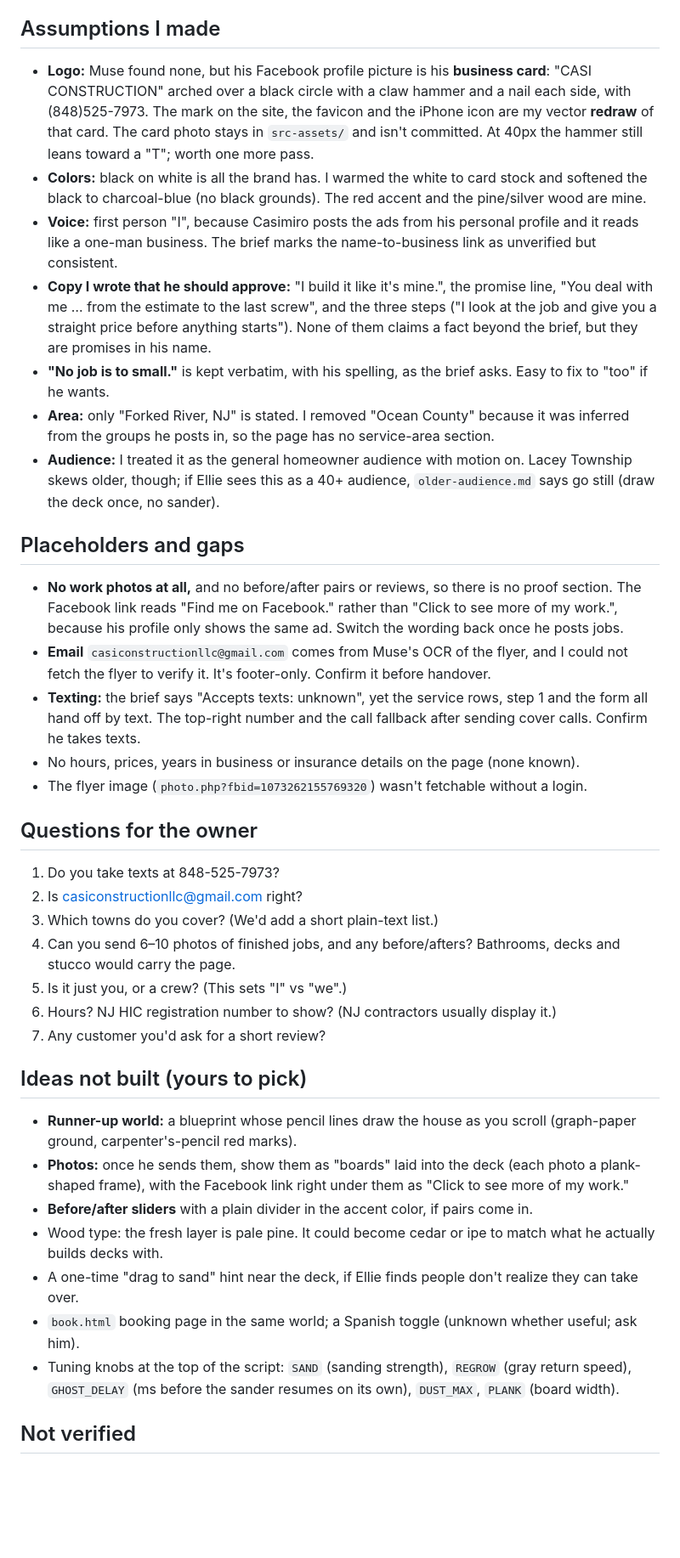
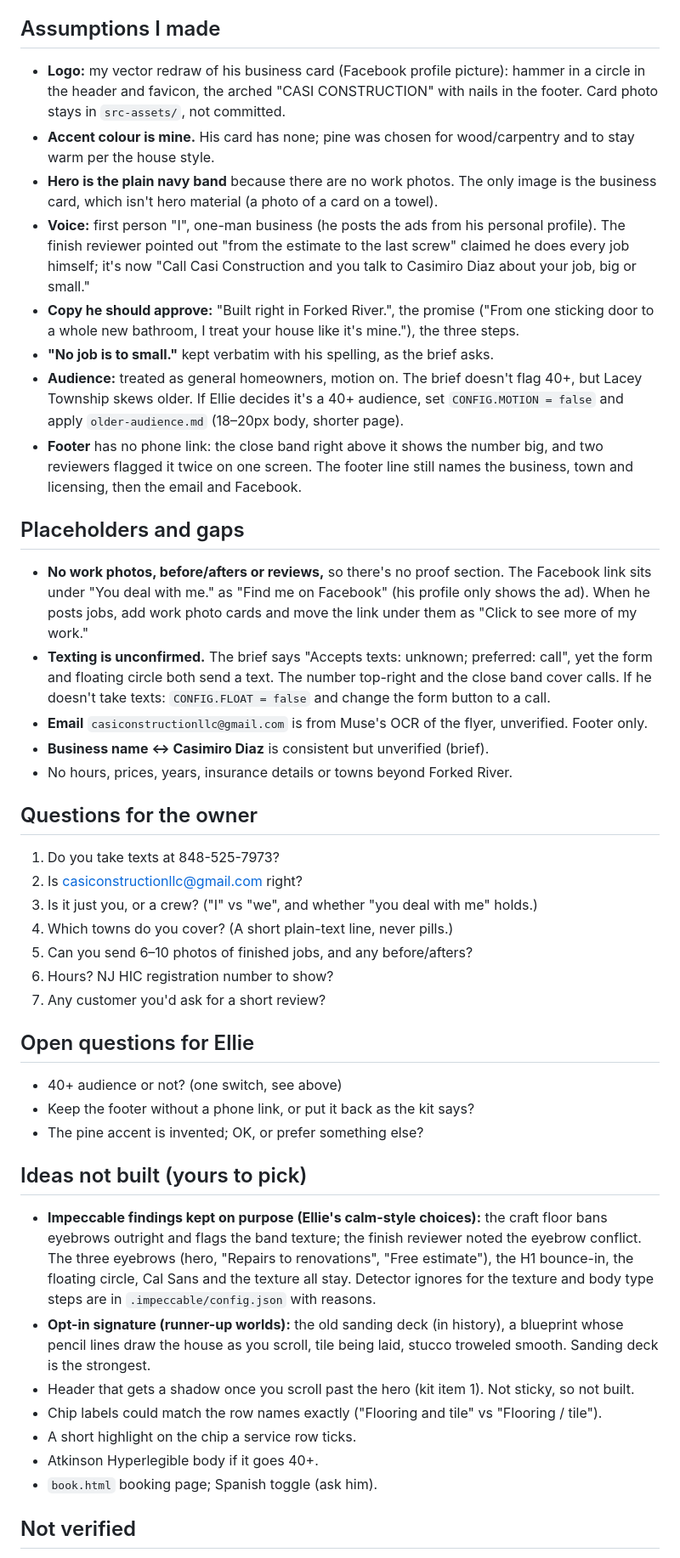
Before and after one commit to 10elizabethbell/casiConstruction, a Markdown page: HANDOFF.md, the part around one of its changes. Shown at 85% size. Drawn GitHub-style; blank space fills up the shorter version.

Commit message:
Handoff: what changed in the calm revamp, open questions
Co-Authored-By: Claude Opus 5.5 (1M context) <noreply@anthropic.com>
Claude-Session: https://claude.ai/code/session_01FQQS9tUnPzDeGNQwxKpeU6

```diff
--- a/HANDOFF.md
+++ b/HANDOFF.md
@@ -14,36 +28,42 @@
 
 ## Assumptions I made
-- **Logo:** Muse found none, but his Facebook profile picture is his **business card**: "CASI CONSTRUCTION" arched over a black circle with a claw hammer and a nail each side, with (848)525-7973. The mark on the site, the favicon and the iPhone icon are my vector **redraw** of that card. The card photo stays in `src-assets/` and isn't committed. At 40px the hammer still leans toward a "T"; worth one more pass.
-- **Colors:** black on white is all the brand has. I warmed the white to card stock and softened the black to charcoal-blue (no black grounds). The red accent and the pine/silver wood are mine.
-- **Voice:** first person "I", because Casimiro posts the ads from his personal profile and it reads like a one-man business. The brief marks the name-to-business link as unverified but consistent.
-- **Copy I wrote that he should approve:** "I build it like it's mine.", the promise line, "You deal with me … from the estimate to the last screw", and the three steps ("I look at the job and give you a straight price before anything starts"). None of them claims a fact beyond the brief, but they are promises in his name.
-- **"No job is to small."** is kept verbatim, with his spelling, as the brief asks. Easy to fix to "too" if he wants.
-- **Area:** only "Forked River, NJ" is stated. I removed "Ocean County" because it was inferred from the groups he posts in, so the page has no service-area section.
-- **Audience:** I treated it as the general homeowner audience with motion on. Lacey Township skews older, though; if Ellie sees this as a 40+ audience, `older-audience.md` says go still (draw the deck once, no sander).
+- **Logo:** my vector redraw of his business card (Facebook profile picture): hammer in a circle in the header and favicon, the arched "CASI CONSTRUCTION" with nails in the footer. Card photo stays in `src-assets/`, not committed.
+- **Accent colour is mine.** His card has none; pine was chosen for wood/carpentry and to stay warm per the house style.
+- **Hero is the plain navy band** because there are no work photos. The only image is the business card, which isn't hero material (a photo of a card on a towel).
+- **Voice:** first person "I", one-man business (he posts the ads from his personal profile). The finish reviewer pointed out "from the estimate to the last screw" claimed he does every job himself; it's now "Call Casi Construction and you talk to Casimiro Diaz about your job, big or small."
+- **Copy he should approve:** "Built right in Forked River.", the promise ("From one sticking door to a whole new bathroom, I treat your house like it's mine."), the three steps.
+- **"No job is to small."** kept verbatim with his spelling, as the brief asks.
+- **Audience:** treated as general homeowners, motion on. The brief doesn't flag 40+, but Lacey Township skews older. If Ellie decides it's a 40+ audience, set `CONFIG.MOTION = false` and apply `older-audience.md` (18–20px body, shorter page).
+- **Footer** has no phone link: the close band right above it shows the number big, and two reviewers flagged it twice on one screen. The footer line still names the business, town and licensing, then the email and Facebook.
 
 ## Placeholders and gaps
-- **No work photos at all,** and no before/after pairs or reviews, so there is no proof section. The Facebook link reads "Find me on Facebook." rather than "Click to see more of my work.", because his profile only shows the same ad. Switch the wording back once he posts jobs.
-- **Email** `casiconstructionllc@gmail.com` comes from Muse's OCR of the flyer, and I could not fetch the flyer to verify it. It's footer-only. Confirm it before handover.
-- **Texting:** the brief says "Accepts texts: unknown", yet the service rows, step 1 and the form all hand off by text. The top-right number and the call fallback after sending cover calls. Confirm he takes texts.
-- No hours, prices, years in business or insurance details on the page (none known).
-- The flyer image (`photo.php?fbid=1073262155769320`) wasn't fetchable without a login.
+- **No work photos, before/afters or reviews,** so there's no proof section. The Facebook link sits under "You deal with me." as "Find me on Facebook" (his profile only shows the ad). When he posts jobs, add work photo cards and move the link under them as "Click to see more of my work."
+- **Texting is unconfirmed.** The brief says "Accepts texts: unknown; preferred: call", yet the form and floating circle both send a text. The number top-right and the close band cover calls. If he doesn't take texts: `CONFIG.FLOAT = false` and change the form button to a call.
+- **Email** `casiconstructionllc@gmail.com` is from Muse's OCR of the flyer, unverified. Footer only.
+- **Business name ↔ Casimiro Diaz** is consistent but unverified (brief).
+- No hours, prices, years, insurance details or towns beyond Forked River.
 
 ## Questions for the owner
 1. Do you take texts at 848-525-7973?
 2. Is casiconstructionllc@gmail.com right?
-3. Which towns do you cover? (We'd add a short plain-text list.)
-4. Can you send 6–10 photos of finished jobs, and any before/afters? Bathrooms, decks and stucco would carry the page.
-5. Is it just you, or a crew? (This sets "I" vs "we".)
-6. Hours? NJ HIC registration number to show? (NJ contractors usually display it.)
+3. Is it just you, or a crew? ("I" vs "we", and whether "you deal with me" holds.)
+4. Which towns do you cover? (A short plain-text line, never pills.)
+5. Can you send 6–10 photos of finished jobs, and any before/afters?
+6. Hours? NJ HIC registration number to show?
 7. Any customer you'd ask for a short review?
 
+## Open questions for Ellie
+- 40+ audience or not? (one switch, see above)
+- Keep the footer without a phone link, or put it back as the kit says?
+- The pine accent is invented; OK, or prefer something else?
+
 ## Ideas not built (yours to pick)
-- **Runner-up world:** a blueprint whose pencil lines draw the house as you scroll (graph-paper ground, carpenter's-pencil red marks).
-- **Photos:** once he sends them, show them as "boards" laid into the deck (each photo a plank-shaped frame), with the Facebook link right under them as "Click to see more of my work."
-- **Before/after sliders** with a plain divider in the accent color, if pairs come in.
-- Wood type: the fresh layer is pale pine. It could become cedar or ipe to match what he actually builds decks with.
-- A one-time "drag to sand" hint near the deck, if Ellie finds people don't realize they can take over.
-- `book.html` booking page in the same world; a Spanish toggle (unknown whether useful; ask him).
-- Tuning knobs at the top of the script: `SAND` (sanding strength), `REGROW` (gray return speed), `GHOST_DELAY` (ms before the sander resumes on its own), `DUST_MAX`, `PLANK` (board width).
+- **Impeccable findings kept on purpose (Ellie's calm-style choices):** the craft floor bans eyebrows outright and flags the band texture; the finish reviewer noted the eyebrow conflict. The three eyebrows (hero, "Repairs to renovations", "Free estimate"), the H1 bounce-in, the floating circle, Cal Sans and the texture all stay. Detector ignores for the texture and body type steps are in `.impeccable/config.json` with reasons.
+- **Opt-in signature (runner-up worlds):** the old sanding deck (in history), a blueprint whose pencil lines draw the house as you scroll, tile being laid, stucco troweled smooth. Sanding deck is the strongest.
+- Header that gets a shadow once you scroll past the hero (kit item 1). Not sticky, so not built.
+- Chip labels could match the row names exactly ("Flooring and tile" vs "Flooring / tile").
+- A short highlight on the chip a service row ticks.
+- Atkinson Hyperlegible body if it goes 40+.
+- `book.html` booking page; Spanish toggle (ask him).
 
 ## Not verified
```
Also changed, not shown: other parts of HANDOFF.md (+28 -16 lines).
